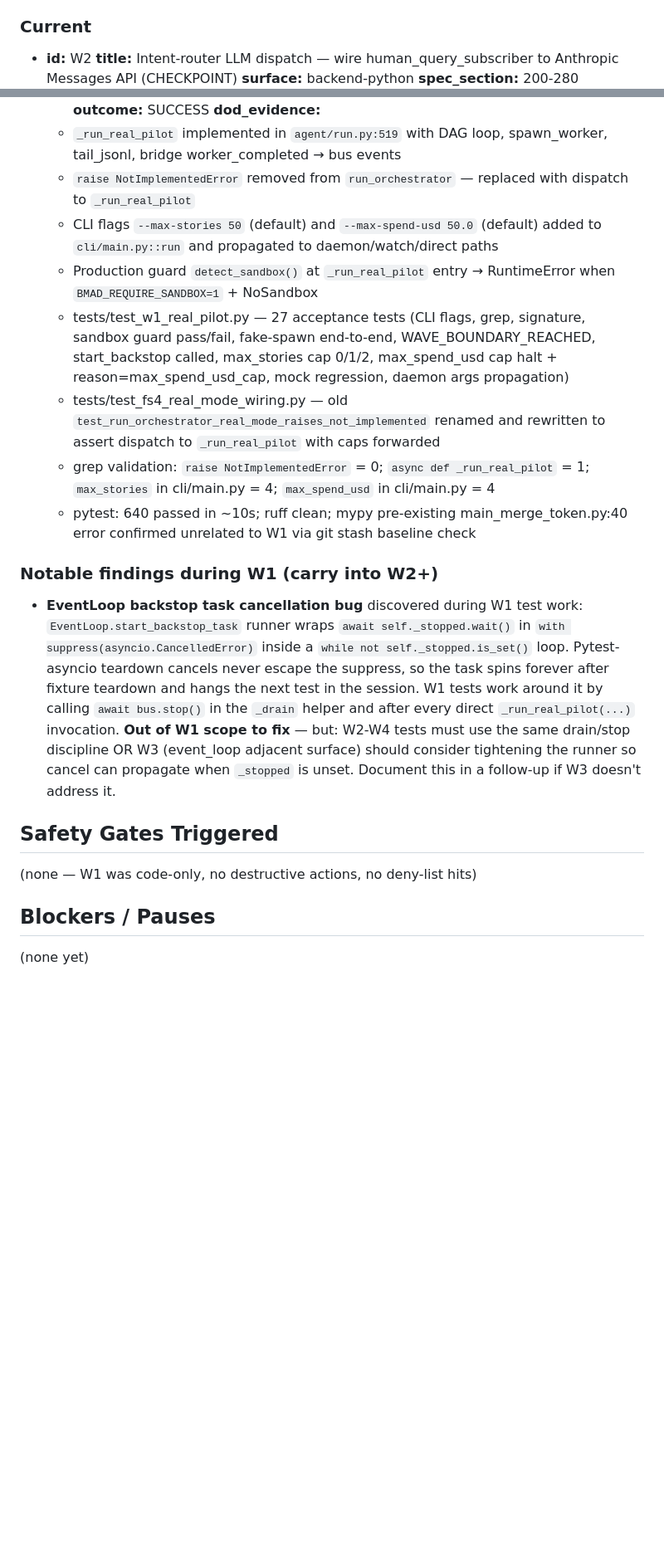
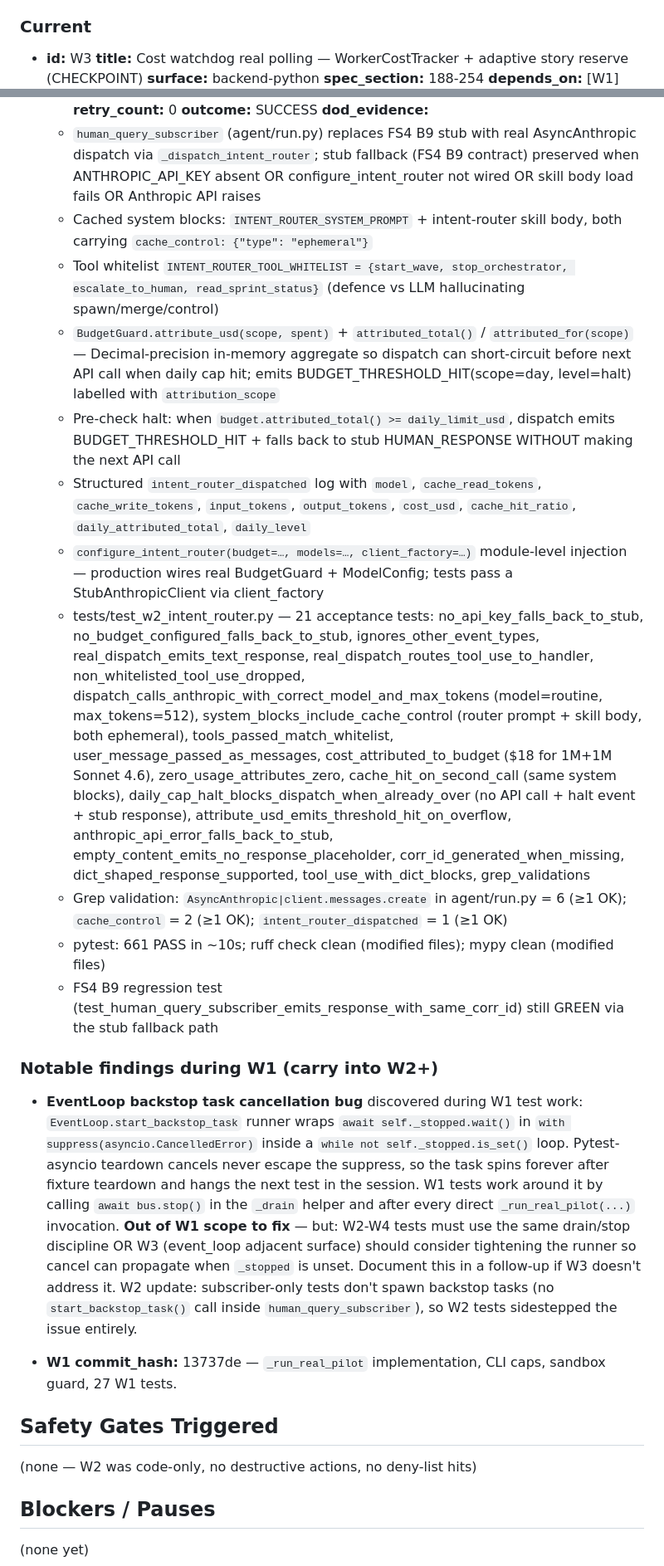
Before and after one commit to dandgam/overlay_script, a Markdown page: .claude/initiative-tracker-wave_1a_pilot_wiring.md, 2 parts joined by grey strips. Shown at 83% size. Drawn GitHub-style; blank space fills up the shorter version.

```diff
--- a/.claude/initiative-tracker-wave_1a_pilot_wiring.md
+++ b/.claude/initiative-tracker-wave_1a_pilot_wiring.md
@@ -127,10 +104,10 @@
 
 ### Current
 
-- **id:** W2
-  **title:** Intent-router LLM dispatch — wire human_query_subscriber to Anthropic Messages API (CHECKPOINT)
+- **id:** W3
+  **title:** Cost watchdog real polling — WorkerCostTracker + adaptive story reserve (CHECKPOINT)
   **surface:** backend-python
-  **spec_section:** 200-280
+  **spec_section:** 188-254
   **depends_on:** [W1]
   **destructive_actions:** []
   **checkpoint:** true
@@ -175,21 +150,26 @@
   **retry_count:** 0
   **outcome:** SUCCESS
   **dod_evidence:**
-    - `_run_real_pilot` implemented in `agent/run.py:519` with DAG loop, spawn_worker, tail_jsonl, bridge worker_completed → bus events
-    - `raise NotImplementedError` removed from `run_orchestrator` — replaced with dispatch to `_run_real_pilot`
-    - CLI flags `--max-stories 50` (default) and `--max-spend-usd 50.0` (default) added to `cli/main.py::run` and propagated to daemon/watch/direct paths
-    - Production guard `detect_sandbox()` at `_run_real_pilot` entry → RuntimeError when `BMAD_REQUIRE_SANDBOX=1` + NoSandbox
-    - tests/test_w1_real_pilot.py — 27 acceptance tests (CLI flags, grep, signature, sandbox guard pass/fail, fake-spawn end-to-end, WAVE_BOUNDARY_REACHED, start_backstop called, max_stories cap 0/1/2, max_spend_usd cap halt + reason=max_spend_usd_cap, mock regression, daemon args propagation)
-    - tests/test_fs4_real_mode_wiring.py — old `test_run_orchestrator_real_mode_raises_not_implemented` renamed and rewritten to assert dispatch to `_run_real_pilot` with caps forwarded
-    - grep validation: `raise NotImplementedError` = 0; `async def _run_real_pilot` = 1; `max_stories` in cli/main.py = 4; `max_spend_usd` in cli/main.py = 4
-    - pytest: 640 passed in ~10s; ruff clean; mypy pre-existing main_merge_token.py:40 error confirmed unrelated to W1 via git stash baseline check
+    - `human_query_subscriber` (agent/run.py) replaces FS4 B9 stub with real AsyncAnthropic dispatch via `_dispatch_intent_router`; stub fallback (FS4 B9 contract) preserved when ANTHROPIC_API_KEY absent OR configure_intent_router not wired OR skill body load fails OR Anthropic API raises
+    - Cached system blocks: `INTENT_ROUTER_SYSTEM_PROMPT` + intent-router skill body, both carrying `cache_control: {"type": "ephemeral"}`
+    - Tool whitelist `INTENT_ROUTER_TOOL_WHITELIST = {start_wave, stop_orchestrator, escalate_to_human, read_sprint_status}` (defence vs LLM hallucinating spawn/merge/control)
+    - `BudgetGuard.attribute_usd(scope, spent)` + `attributed_total()` / `attributed_for(scope)` — Decimal-precision in-memory aggregate so dispatch can short-circuit before next API call when daily cap hit; emits BUDGET_THRESHOLD_HIT(scope=day, level=halt) labelled with `attribution_scope`
+    - Pre-check halt: when `budget.attributed_total() >= daily_limit_usd`, dispatch emits BUDGET_THRESHOLD_HIT + falls back to stub HUMAN_RESPONSE WITHOUT making the next API call
+    - Structured `intent_router_dispatched` log with `model`, `cache_read_tokens`, `cache_write_tokens`, `input_tokens`, `output_tokens`, `cost_usd`, `cache_hit_ratio`, `daily_attributed_total`, `daily_level`
+    - `configure_intent_router(budget=…, models=…, client_factory=…)` module-level injection — production wires real BudgetGuard + ModelConfig; tests pass a StubAnthropicClient via client_factory
+    - tests/test_w2_intent_router.py — 21 acceptance tests: no_api_key_falls_back_to_stub, no_budget_configured_falls_back_to_stub, ignores_other_event_types, real_dispatch_emits_text_response, real_dispatch_routes_tool_use_to_handler, non_whitelisted_tool_use_dropped, dispatch_calls_anthropic_with_correct_model_and_max_tokens (model=routine, max_tokens=512), system_blocks_include_cache_control (router prompt + skill body, both ephemeral), tools_passed_match_whitelist, user_message_passed_as_messages, cost_attributed_to_budget ($18 for 1M+1M Sonnet 4.6), zero_usage_attributes_zero, cache_hit_on_second_call (same system blocks), daily_cap_halt_blocks_dispatch_when_already_over (no API call + halt event + stub response), attribute_usd_emits_threshold_hit_on_overflow, anthropic_api_error_falls_back_to_stub, empty_content_emits_no_response_placeholder, corr_id_generated_when_missing, dict_shaped_response_supported, tool_use_with_dict_blocks, grep_validations
+    - Grep validation: `AsyncAnthropic|client.messages.create` in agent/run.py = 6 (≥1 OK); `cache_control` = 2 (≥1 OK); `intent_router_dispatched` = 1 (≥1 OK)
+    - pytest: 661 PASS in ~10s; ruff check clean (modified files); mypy clean (modified files)
+    - FS4 B9 regression test (test_human_query_subscriber_emits_response_with_same_corr_id) still GREEN via the stub fallback path
 
 ### Notable findings during W1 (carry into W2+)
 
-- **EventLoop backstop task cancellation bug** discovered during W1 test work: `EventLoop.start_backstop_task` runner wraps `await self._stopped.wait()` in `with suppress(asyncio.CancelledError)` inside a `while not self._stopped.is_set()` loop. Pytest-asyncio teardown cancels never escape the suppress, so the task spins forever after fixture teardown and hangs the next test in the session. W1 tests work around it by calling `await bus.stop()` in the `_drain` helper and after every direct `_run_real_pilot(...)` invocation. **Out of W1 scope to fix** — but: W2-W4 tests must use the same drain/stop discipline OR W3 (event_loop adjacent surface) should consider tightening the runner so cancel can propagate when `_stopped` is unset. Document this in a follow-up if W3 doesn't address it.
+- **EventLoop backstop task cancellation bug** discovered during W1 test work: `EventLoop.start_backstop_task` runner wraps `await self._stopped.wait()` in `with suppress(asyncio.CancelledError)` inside a `while not self._stopped.is_set()` loop. Pytest-asyncio teardown cancels never escape the suppress, so the task spins forever after fixture teardown and hangs the next test in the session. W1 tests work around it by calling `await bus.stop()` in the `_drain` helper and after every direct `_run_real_pilot(...)` invocation. **Out of W1 scope to fix** — but: W2-W4 tests must use the same drain/stop discipline OR W3 (event_loop adjacent surface) should consider tightening the runner so cancel can propagate when `_stopped` is unset. Document this in a follow-up if W3 doesn't address it. W2 update: subscriber-only tests don't spawn backstop tasks (no `start_backstop_task()` call inside `human_query_subscriber`), so W2 tests sidestepped the issue entirely.
+
+- **W1 commit_hash:** 13737de — `_run_real_pilot` implementation, CLI caps, sandbox guard, 27 W1 tests.
 
 ## Safety Gates Triggered
-(none — W1 was code-only, no destructive actions, no deny-list hits)
+(none — W2 was code-only, no destructive actions, no deny-list hits)
 
 ## Blockers / Pauses
 (none yet)
```
Also changed, not shown: other parts of .claude/initiative-tracker-wave_1a_pilot_wiring.md (+41 -48 lines).
